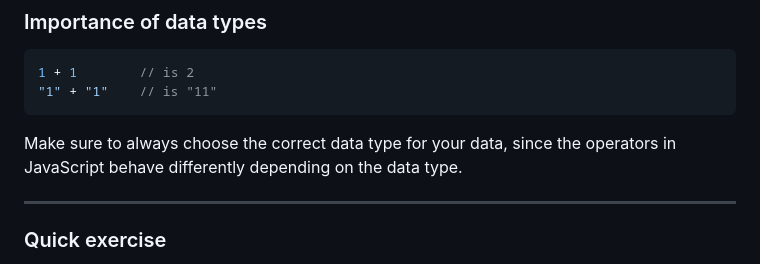
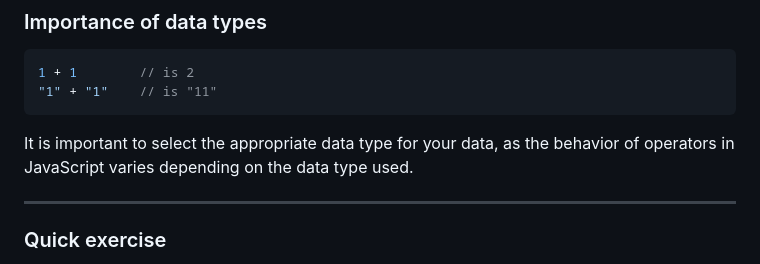
Before and after one commit to ReDI-School/js-berlin-2023-spring, a Markdown page: lesson02.md, the part around the change. Drawn GitHub-style.

Commit message:
Update lesson02.md
Co-authored-by: Harald Fernengel <harryf@gmx.com>

````diff
--- a/lesson02.md
+++ b/lesson02.md
@@ -84,8 +84,7 @@ The addition operator can be used on Strings and Numbers:
 "1" + "1"    // is "11"
 ```
 
-Make sure to always choose the correct data type for your data,
-since the operators in JavaScript behave differently depending on the data type.
+It is important to select the appropriate data type for your data, as the behavior of operators in JavaScript varies depending on the data type used.
 
 ---
 
````
